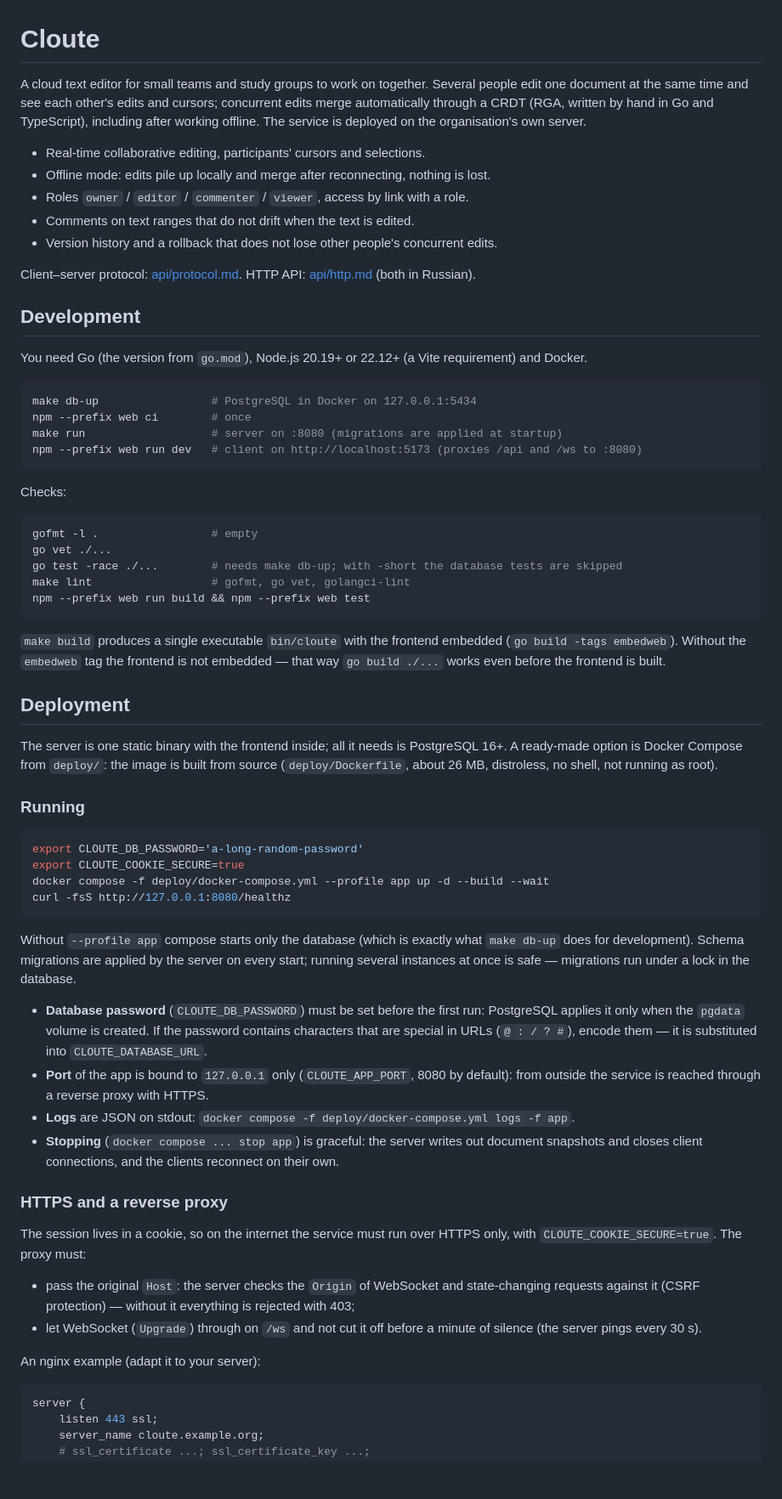
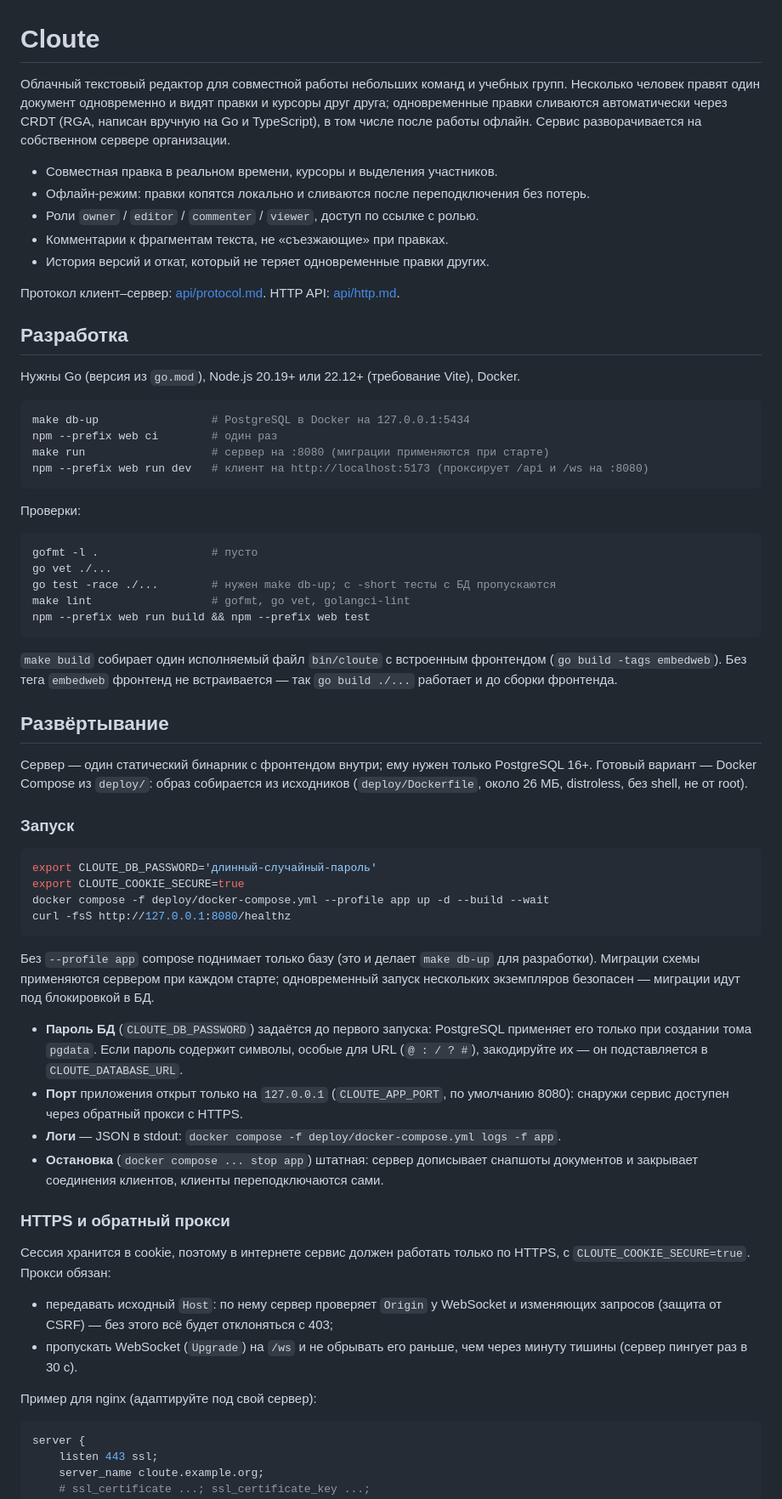
Before and after one commit to te1pe/cloute, a Markdown page: README.md, the part around one of its changes. Shown at 85% size. Drawn GitHub-style; blank space fills up the shorter version.

````diff
--- a/README.md
+++ b/README.md
@@ -1,93 +1,66 @@
 # Cloute
 
-A cloud text editor for small teams and study groups to work on together.
-Several people edit one document at the same time and see each other's edits
-and cursors; concurrent edits merge automatically through a CRDT (RGA, written
-by hand in Go and TypeScript), including after working offline. The service is
-deployed on the organisation's own server.
+Облачный текстовый редактор для совместной работы небольших команд и учебных групп. Несколько человек правят один документ одновременно и видят правки и курсоры друг друга; одновременные правки сливаются автоматически через CRDT (RGA, написан вручную на Go и TypeScript), в том числе после работы офлайн. Сервис разворачивается на собственном сервере организации.
 
-- Real-time collaborative editing, participants' cursors and selections.
-- Offline mode: edits pile up locally and merge after reconnecting, nothing is lost.
-- Roles `owner` / `editor` / `commenter` / `viewer`, access by link with a role.
-- Comments on text ranges that do not drift when the text is edited.
-- Version history and a rollback that does not lose other people's concurrent edits.
+- Совместная правка в реальном времени, курсоры и выделения участников.
+- Офлайн-режим: правки копятся локально и сливаются после переподключения без потерь.
+- Роли `owner` / `editor` / `commenter` / `viewer`, доступ по ссылке с ролью.
+- Комментарии к фрагментам текста, не «съезжающие» при правках.
+- История версий и откат, который не теряет одновременные правки других.
 
-Client–server protocol: [api/protocol.md](api/protocol.md). HTTP API:
-[api/http.md](api/http.md) (both in Russian).
+Протокол клиент–сервер: [api/protocol.md](api/protocol.md). HTTP API: [api/http.md](api/http.md).
 
-## Development
+## Разработка
 
-You need Go (the version from `go.mod`), Node.js 20.19+ or 22.12+ (a Vite
-requirement) and Docker.
+Нужны Go (версия из `go.mod`), Node.js 20.19+ или 22.12+ (требование Vite), Docker.
 
 ```bash
-make db-up                 # PostgreSQL in Docker on 127.0.0.1:5434
-npm --prefix web ci        # once
-make run                   # server on :8080 (migrations are applied at startup)
-npm --prefix web run dev   # client on http://localhost:5173 (proxies /api and /ws to :8080)
+make db-up                 # PostgreSQL в Docker на 127.0.0.1:5434
+npm --prefix web ci        # один раз
+make run                   # сервер на :8080 (миграции применяются при старте)
+npm --prefix web run dev   # клиент на http://localhost:5173 (проксирует /api и /ws на :8080)
 ```
 
-Checks:
+Проверки:
 
 ```bash
-gofmt -l .                 # empty
+gofmt -l .                 # пусто
 go vet ./...
-go test -race ./...        # needs make db-up; with -short the database tests are skipped
+go test -race ./...        # нужен make db-up; с -short тесты с БД пропускаются
 make lint                  # gofmt, go vet, golangci-lint
 npm --prefix web run build && npm --prefix web test
 ```
 
-`make build` produces a single executable `bin/cloute` with the frontend
-embedded (`go build -tags embedweb`). Without the `embedweb` tag the frontend is
-not embedded — that way `go build ./...` works even before the frontend is
-built.
+`make build` собирает один исполняемый файл `bin/cloute` с встроенным фронтендом (`go build -tags embedweb`). Без тега `embedweb` фронтенд не встраивается — так `go build ./...` работает и до сборки фронтенда.
 
-## Deployment
+## Развёртывание
 
-The server is one static binary with the frontend inside; all it needs is
-PostgreSQL 16+. A ready-made option is Docker Compose from `deploy/`: the image
-is built from source (`deploy/Dockerfile`, about 26 MB, distroless, no shell,
-not running as root).
+Сервер — один статический бинарник с фронтендом внутри; ему нужен только PostgreSQL 16+. Готовый вариант — Docker Compose из `deploy/`: образ собирается из исходников (`deploy/Dockerfile`, около 26 МБ, distroless, без shell, не от root).
 
-### Running
+### Запуск
 
 ```bash
-export CLOUTE_DB_PASSWORD='a-long-random-password'
+export CLOUTE_DB_PASSWORD='длинный-случайный-пароль'
 export CLOUTE_COOKIE_SECURE=true
 docker compose -f deploy/docker-compose.yml --profile app up -d --build --wait
 curl -fsS http://127.0.0.1:8080/healthz
 ```
 
-Without `--profile app` compose starts only the database (which is exactly what
-`make db-up` does for development). Schema migrations are applied by the server
-on every start; running several instances at once is safe — migrations run
-under a lock in the database.
+Без `--profile app` compose поднимает только базу (это и делает `make db-up` для разработки). Миграции схемы применяются сервером при каждом старте; одновременный запуск нескольких экземпляров безопасен — миграции идут под блокировкой в БД.
 
-- **Database password** (`CLOUTE_DB_PASSWORD`) must be set before the first
-  run: PostgreSQL applies it only when the `pgdata` volume is created. If the
-  password contains characters that are special in URLs (`@ : / ? #`), encode
-  them — it is substituted into `CLOUTE_DATABASE_URL`.
-- **Port** of the app is bound to `127.0.0.1` only (`CLOUTE_APP_PORT`, 8080 by
-  default): from outside the service is reached through a reverse proxy with
-  HTTPS.
-- **Logs** are JSON on stdout:
-  `docker compose -f deploy/docker-compose.yml logs -f app`.
-- **Stopping** (`docker compose ... stop app`) is graceful: the server writes
-  out document snapshots and closes client connections, and the clients
-  reconnect on their own.
+- **Пароль БД** (`CLOUTE_DB_PASSWORD`) задаётся до первого запуска: PostgreSQL применяет его только при создании тома `pgdata`. Если пароль содержит символы, особые для URL (`@ : / ? #`), закодируйте их — он подставляется в `CLOUTE_DATABASE_URL`.
+- **Порт** приложения открыт только на `127.0.0.1` (`CLOUTE_APP_PORT`, по умолчанию 8080): снаружи сервис доступен через обратный прокси с HTTPS.
+- **Логи** — JSON в stdout: `docker compose -f deploy/docker-compose.yml logs -f app`.
+- **Остановка** (`docker compose ... stop app`) штатная: сервер дописывает снапшоты документов и закрывает соединения клиентов, клиенты переподключаются сами.
 
-### HTTPS and a reverse proxy
+### HTTPS и обратный прокси
 
-The session lives in a cookie, so on the internet the service must run over
-HTTPS only, with `CLOUTE_COOKIE_SECURE=true`. The proxy must:
+Сессия хранится в cookie, поэтому в интернете сервис должен работать только по HTTPS, с `CLOUTE_COOKIE_SECURE=true`. Прокси обязан:
 
-- pass the original `Host`: the server checks the `Origin` of WebSocket and
-  state-changing requests against it (CSRF protection) — without it everything
-  is rejected with 403;
-- let WebSocket (`Upgrade`) through on `/ws` and not cut it off before a minute
-  of silence (the server pings every 30 s).
+- передавать исходный `Host`: по нему сервер проверяет `Origin` у WebSocket и изменяющих запросов (защита от CSRF) — без этого всё будет отклоняться с 403;
+- пропускать WebSocket (`Upgrade`) на `/ws` и не обрывать его раньше, чем через минуту тишины (сервер пингует раз в 30 с).
 
-An nginx example (adapt it to your server):
+Пример для nginx (адаптируйте под свой сервер):
 
 ```nginx
 server {
````
Also changed, not shown: other parts of README.md (+37 -49 lines), README.ru.md (deleted, +0 -128 lines).
